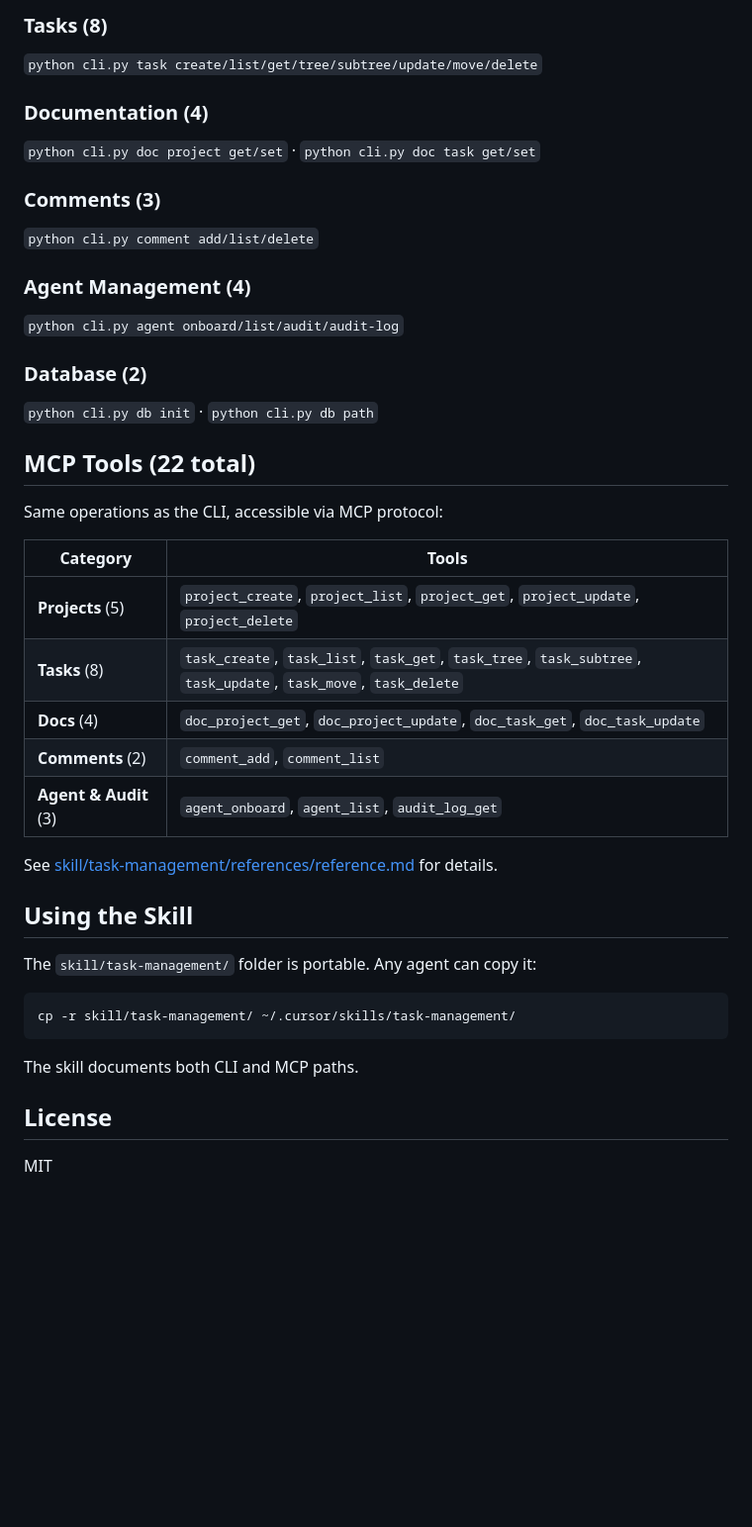
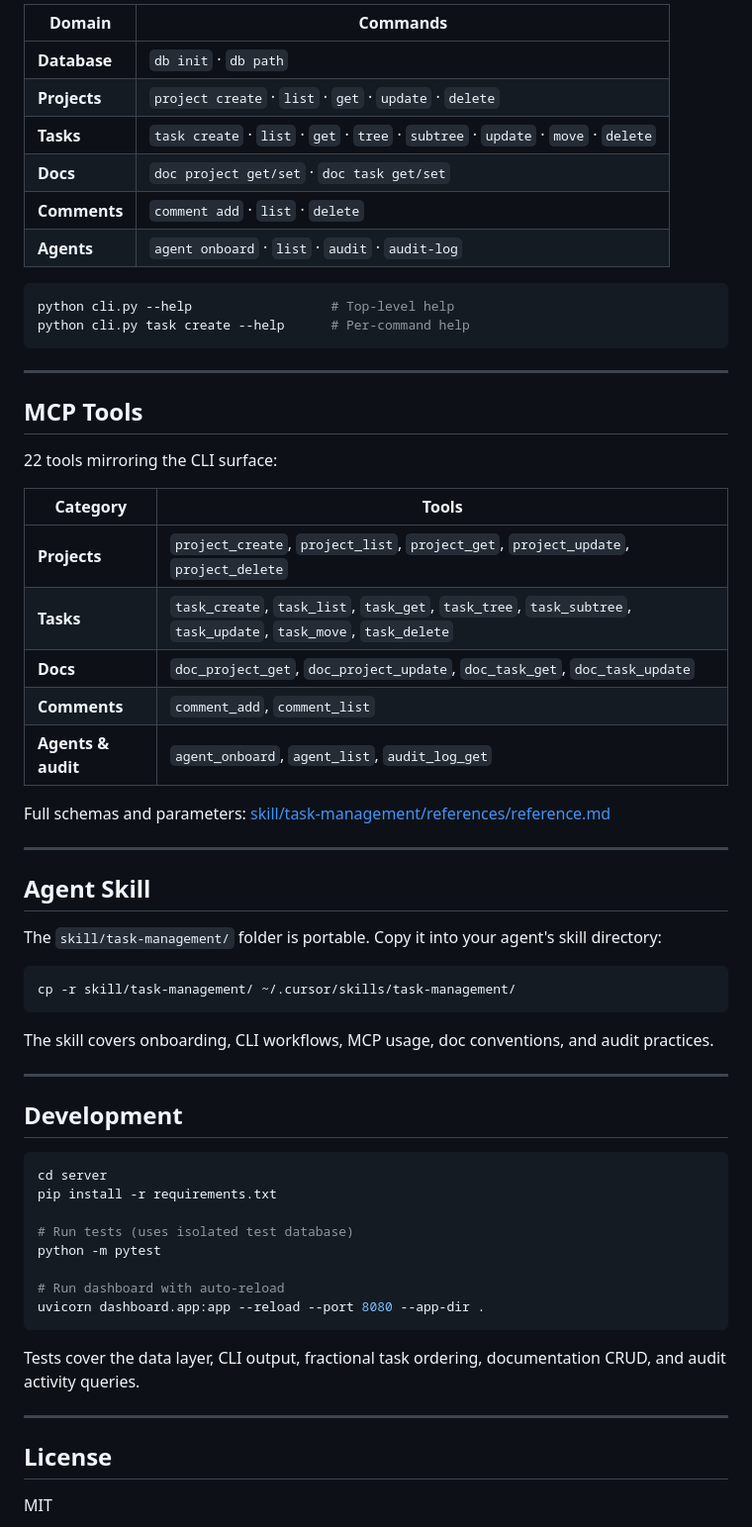
Before and after one commit to vikasudasi/my-agent-project, a Markdown page: README.md, the part around one of its changes. Shown at 99% size. Drawn GitHub-style; blank space fills up the shorter version.

````diff
--- a/README.md
+++ b/README.md
@@ -231,42 +328,64 @@ my-agent-project/
 
-### Tasks (8)
-`python cli.py task create/list/get/tree/subtree/update/move/delete`
+| Domain | Commands |
+|--------|----------|
+| **Database** | `db init` · `db path` |
+| **Projects** | `project create` · `list` · `get` · `update` · `delete` |
+| **Tasks** | `task create` · `list` · `get` · `tree` · `subtree` · `update` · `move` · `delete` |
+| **Docs** | `doc project get/set` · `doc task get/set` |
+| **Comments** | `comment add` · `list` · `delete` |
+| **Agents** | `agent onboard` · `list` · `audit` · `audit-log` |
 
-### Documentation (4)
-`python cli.py doc project get/set` · `python cli.py doc task get/set`
+```bash
+python cli.py --help                  # Top-level help
+python cli.py task create --help      # Per-command help
+```
 
-### Comments (3)
-`python cli.py comment add/list/delete`
+---
 
-### Agent Management (4)
-`python cli.py agent onboard/list/audit/audit-log`
+## MCP Tools
 
-### Database (2)
-`python cli.py db init` · `python cli.py db path`
-
-## MCP Tools (22 total)
-
-Same operations as the CLI, accessible via MCP protocol:
+22 tools mirroring the CLI surface:
 
 | Category | Tools |
-|---|---|
-| **Projects** (5) | `project_create`, `project_list`, `project_get`, `project_update`, `project_delete` |
-| **Tasks** (8) | `task_create`, `task_list`, `task_get`, `task_tree`, `task_subtree`, `task_update`, `task_move`, `task_delete` |
-| **Docs** (4) | `doc_project_get`, `doc_project_update`, `doc_task_get`, `doc_task_update` |
-| **Comments** (2) | `comment_add`, `comment_list` |
-| **Agent & Audit** (3) | `agent_onboard`, `agent_list`, `audit_log_get` |
+|----------|-------|
+| **Projects** | `project_create`, `project_list`, `project_get`, `project_update`, `project_delete` |
+| **Tasks** | `task_create`, `task_list`, `task_get`, `task_tree`, `task_subtree`, `task_update`, `task_move`, `task_delete` |
+| **Docs** | `doc_project_get`, `doc_project_update`, `doc_task_get`, `doc_task_update` |
+| **Comments** | `comment_add`, `comment_list` |
+| **Agents & audit** | `agent_onboard`, `agent_list`, `audit_log_get` |
 
-See [skill/task-management/references/reference.md](skill/task-management/references/reference.md) for details.
+Full schemas and parameters: [skill/task-management/references/reference.md](skill/task-management/references/reference.md)
 
-## Using the Skill
+---
 
-The `skill/task-management/` folder is portable. Any agent can copy it:
+## Agent Skill
+
+The `skill/task-management/` folder is portable. Copy it into your agent's skill directory:
 
 ```bash
 cp -r skill/task-management/ ~/.cursor/skills/task-management/
 ```
 
-The skill documents both CLI and MCP paths.
+The skill covers onboarding, CLI workflows, MCP usage, doc conventions, and audit practices.
+
+---
+
+## Development
+
+```bash
+cd server
+pip install -r requirements.txt
+
+# Run tests (uses isolated test database)
+python -m pytest
+
+# Run dashboard with auto-reload
+uvicorn dashboard.app:app --reload --port 8080 --app-dir .
+```
+
+Tests cover the data layer, CLI output, fractional task ordering, documentation CRUD, and audit activity queries.
+
+---
 
 ## License
 
````
Also changed, not shown: other parts of README.md (+207 -110 lines).
